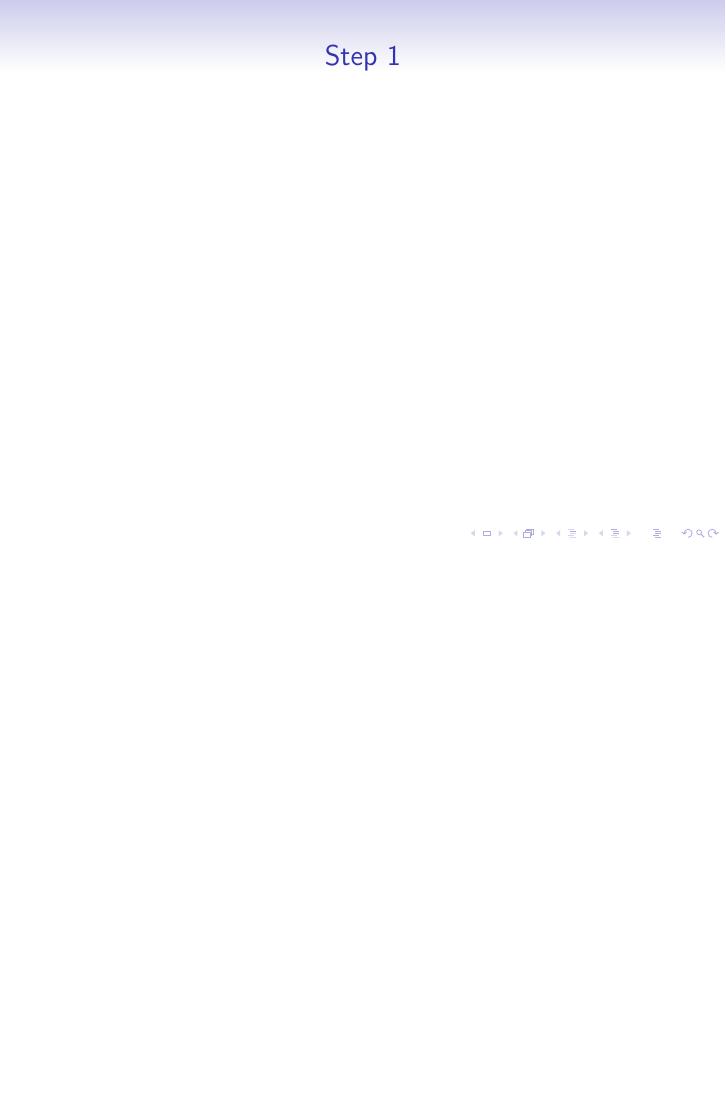
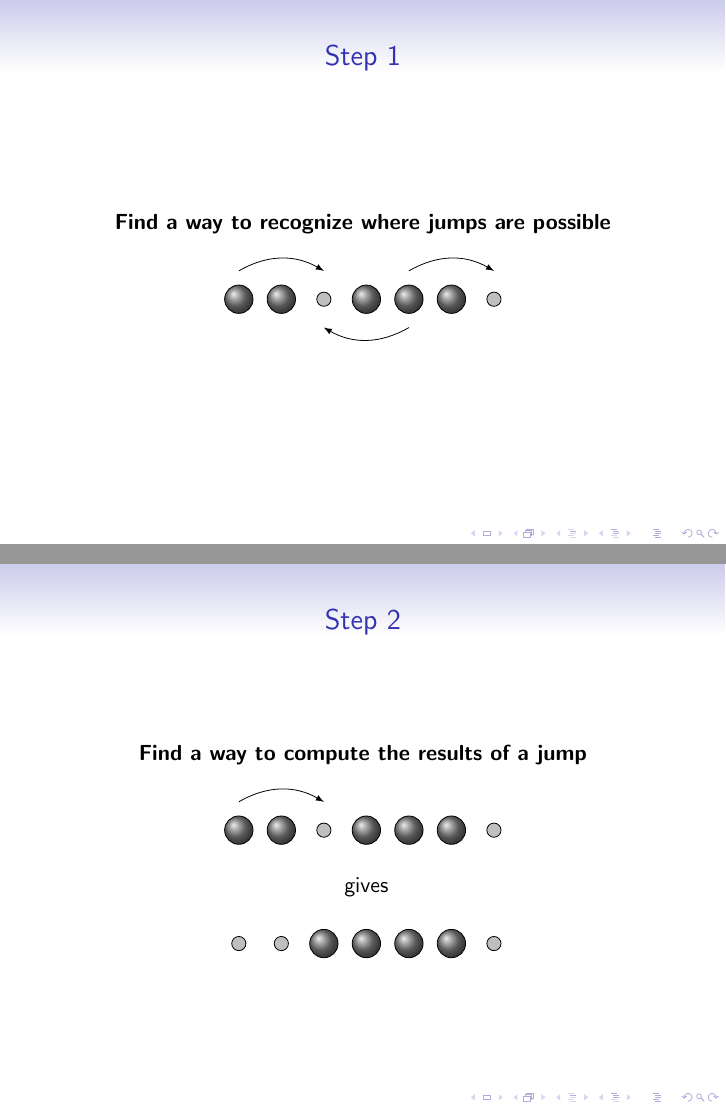
Before and after one commit to UCLeuvenLimburg/vpw, LaTeX slides (cat2/solitaire/guide.tex): page 7 of 7 before the commit and pages 7 and 8 of 11 after it, the two joined at a grey line, the shorter picture padded with empty space. Compiled offline with pdfLaTeX.

Commit message:
solitaire
guide

```diff
--- a/cat2/solitaire/guide.tex
+++ b/cat2/solitaire/guide.tex
@@ -145,6 +145,30 @@
 
 \begin{frame}
   \frametitle{Step 1}
-  \begin{itemize}
+  \begin{center}
+    \bf Find a way to recognize where jumps are possible
+  \end{center}
+  \begin{center}
+    \begin{tikzpicture}
+      \configuration{stone,stone,hole,stone,stone,stone,hole}{(0,0)}
+      \draw[-latex] (0.75,0.5) to[bend left=30] ++(1.5,0);
+      \draw[-latex] (3.75,0.5) to[bend left=30] ++(1.5,0);
+      \draw[-latex] (3.75,-0.5) to[bend left=30] ++(-1.5,0);
+    \end{tikzpicture}
+  \end{center}
+\end{frame}
 
-  \end{itemize}
+\begin{frame}
+  \frametitle{Step 2}
+  \begin{center}
+    \bf Find a way to compute the results of a jump
+  \end{center}
+  \begin{center}
+    \begin{tikzpicture}
+      \configuration{stone,stone,hole,stone,stone,stone,hole}{(0,0)}
+      \draw[-latex] (0.75,0.5) to[bend left=30] ++(1.5,0);
+      \node at (3,-1) {gives};
+      \configuration{hole,hole,stone,stone,stone,stone,hole}{(0,-2)}
+    \end{tikzpicture}
+  \end{center}
+\end{frame}
```
Also changed, not shown: cat2/solitaire/guide.tex (42 more changed lines).
